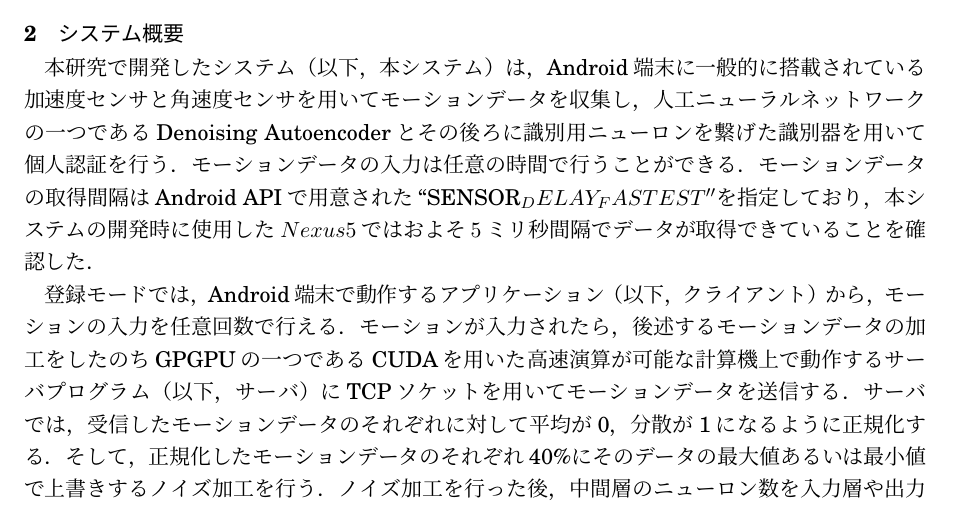
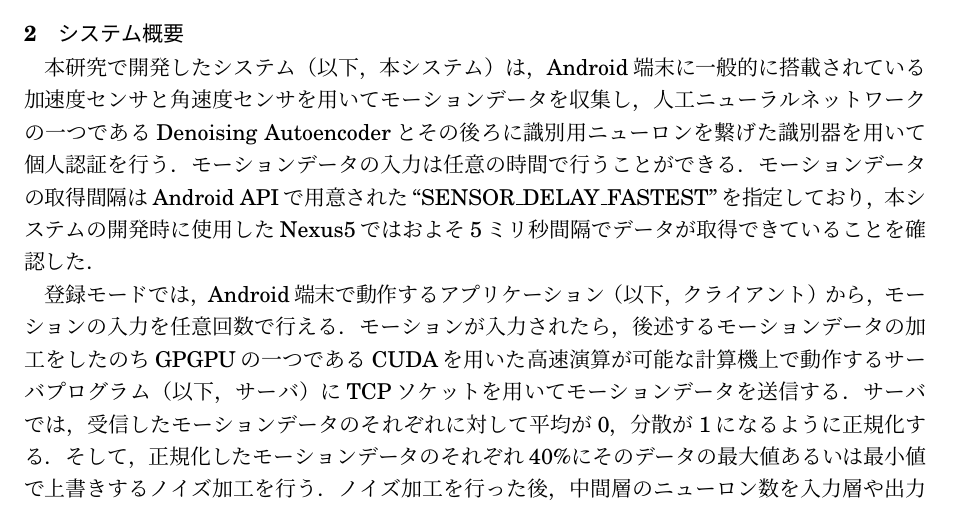
Before and after one commit to arkenous/master-thesis, a LaTeX document (summary/summary.tex, which reads summary/2_System.tex): part of page 1 of 2, cut so that both start at the same text. Compiled offline with pLaTeX and dvipdfmx.

Commit message:
Modify System

```diff
--- a/summary/2_System.tex
+++ b/summary/2_System.tex
@@ -1,7 +1,7 @@
 \section{システム概要}
 本研究で開発したシステム（以下，本システム）は，Android端末に一般的に搭載されている加速度センサと角速度センサを用いてモーションデータを収集し，人工ニューラルネットワークの一つであるDenoising Autoencoderとその後ろに識別用ニューロンを繋げた識別器を用いて個人認証を行う．
 モーションデータの入力は任意の時間で行うことができる．
-モーションデータの取得間隔はAndroid APIで用意された``SENSOR_DELAY_FASTEST''を指定しており，本システムの開発時に使用したNexus5ではおよそ5ミリ秒間隔でデータが取得できていることを確認した．
+モーションデータの取得間隔はAndroid APIで用意された``SENSOR\_DELAY\_FASTEST''を指定しており，本システムの開発時に使用したNexus5ではおよそ5ミリ秒間隔でデータが取得できていることを確認した．
 
 登録モードでは，Android端末で動作するアプリケーション（以下，クライアント）から，モーションの入力を任意回数で行える．
 モーションが入力されたら，後述するモーションデータの加工をしたのちGPGPUの一つであるCUDAを用いた高速演算が可能な計算機上で動作するサーバプログラム（以下，サーバ）にTCPソケットを用いてモーションデータを送信する．
```
